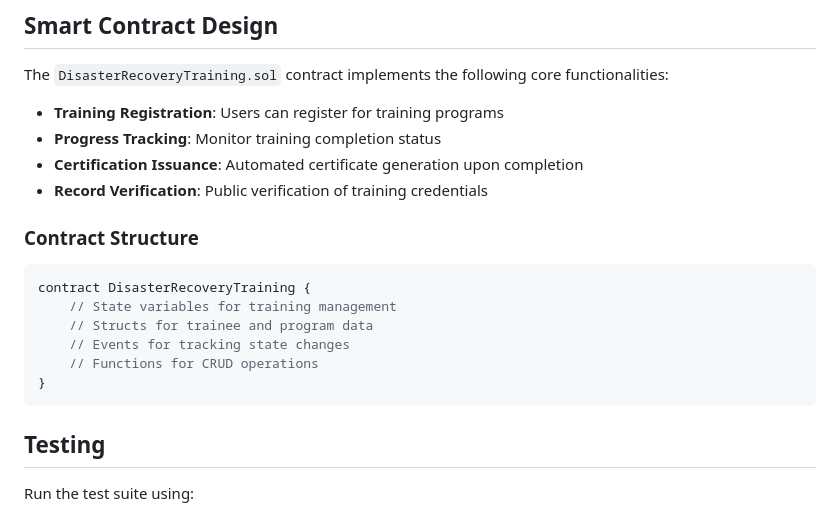
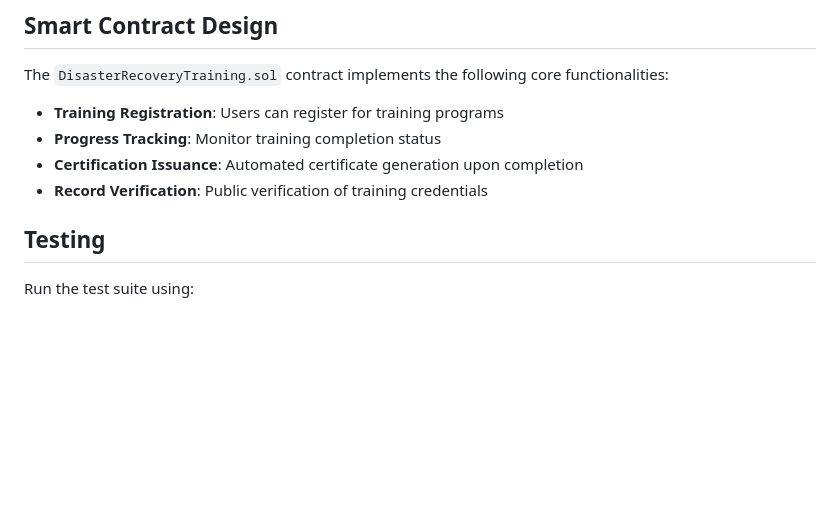
Before and after one commit to PranjalBasak/baDApp, a Markdown page: README.md, the part around the change. Rendered like a GitHub page; blank space fills up the shorter version.

````diff
--- a/README.md
+++ b/README.md
@@ -136,16 +136,6 @@ The `DisasterRecoveryTraining.sol` contract implements the following core functi
 - **Certification Issuance**: Automated certificate generation upon completion
 - **Record Verification**: Public verification of training credentials
 
-### Contract Structure
-
-```solidity
-contract DisasterRecoveryTraining {
-    // State variables for training management
-    // Structs for trainee and program data
-    // Events for tracking state changes
-    // Functions for CRUD operations
-}
-```
 
 ## Testing
 
````
